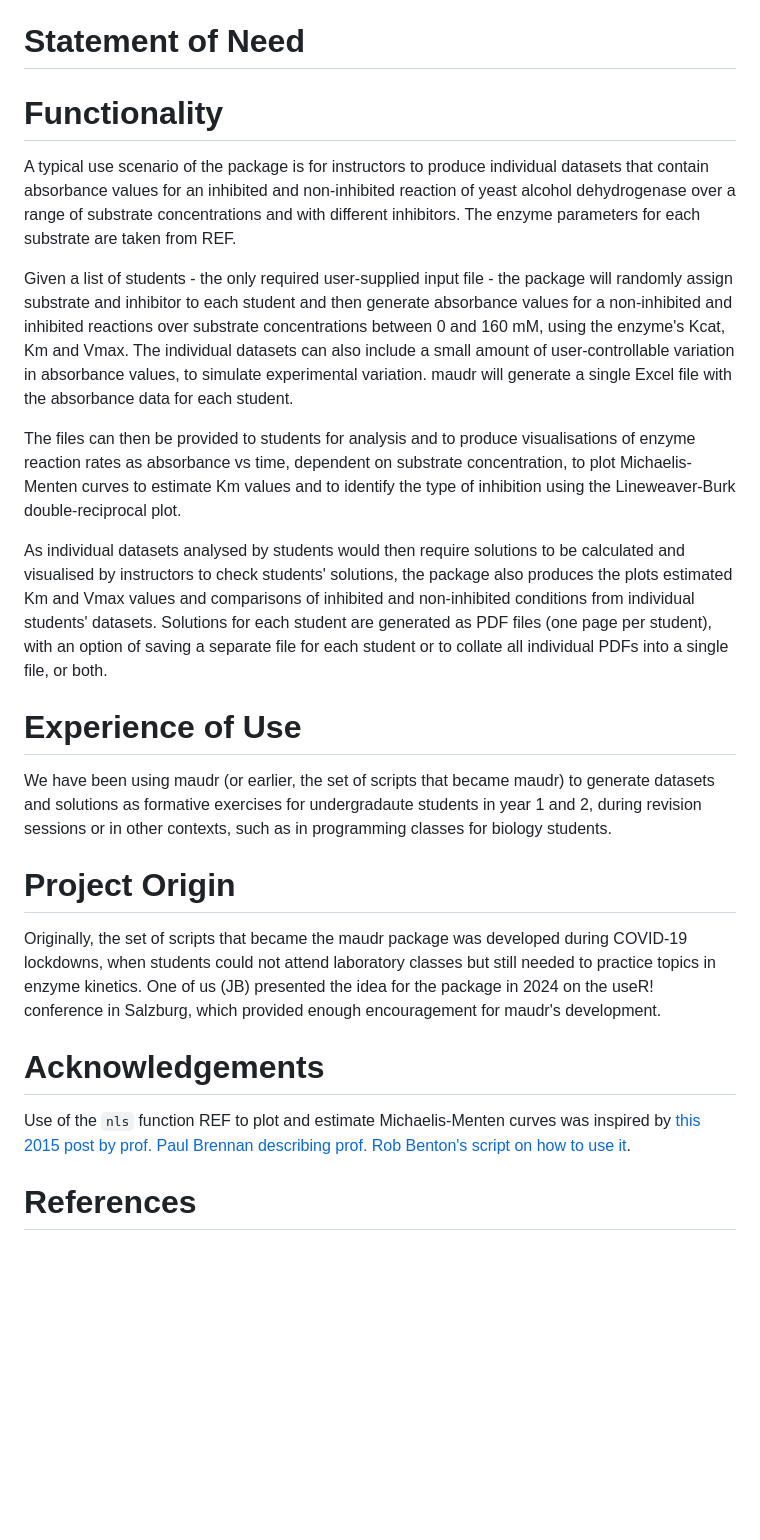
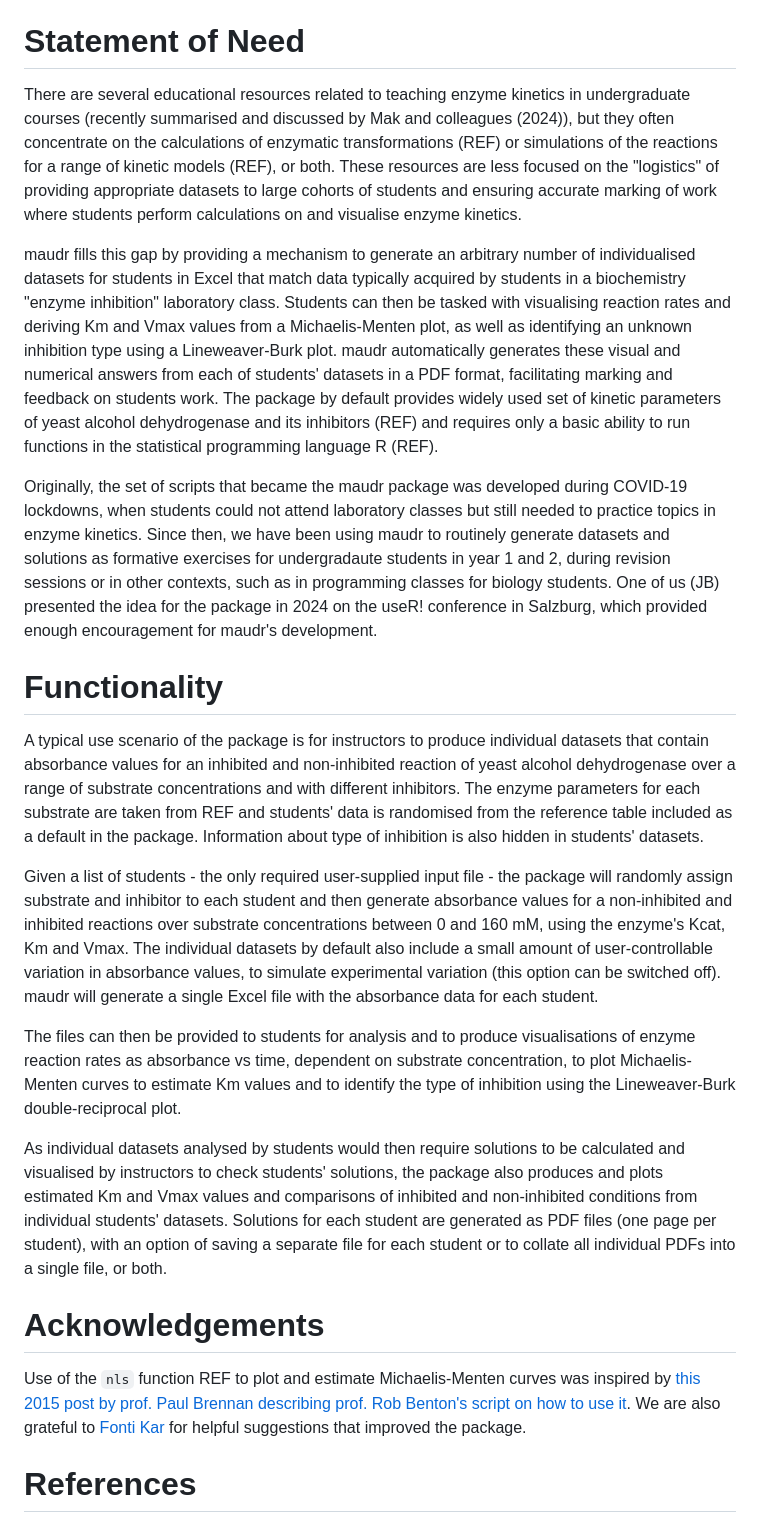
Before and after one commit to jarekbryk/maudr, a Markdown page: paper.md, the part around the change. Drawn GitHub-style; blank space fills up the shorter version.

Commit message:
Rearrange stuff and start on statement of need

```diff
--- a/paper.md
+++ b/paper.md
@@ -35,28 +35,24 @@ maudr is an R package designed to generate, distribute, and evaluate enzyme kine
 
 # Statement of Need
 
+There are several educational resources related to teaching enzyme kinetics in undergraduate courses (recently summarised and discussed by Mak and colleagues (2024)), but they often concentrate on the calculations of enzymatic transformations (REF) or simulations of the reactions for a range of kinetic models (REF), or both. These resources are less focused on the "logistics" of providing appropriate datasets to large cohorts of students and ensuring accurate marking of work where students perform calculations on and visualise enzyme kinetics.
 
+maudr fills this gap by providing a mechanism to generate an arbitrary number of individualised datasets for students in Excel that match data typically acquired by students in a biochemistry "enzyme inhibition" laboratory class. Students can then be tasked with visualising reaction rates and deriving Km and Vmax values from a Michaelis-Menten plot, as well as identifying an unknown inhibition type using a Lineweaver-Burk plot. maudr automatically generates these visual and numerical answers from each of students' datasets in a PDF format, facilitating marking and feedback on students work. The package by default provides widely used set of kinetic parameters of yeast alcohol dehydrogenase and its inhibitors (REF) and requires only a basic ability to run functions in the statistical programming language R (REF).
+
+Originally, the set of scripts that became the maudr package was developed during COVID-19 lockdowns, when students could not attend laboratory classes but still needed to practice topics in enzyme kinetics. Since then, we have been using maudr to routinely generate datasets and solutions as formative exercises for undergradaute students in year 1 and 2, during revision sessions or in other contexts, such as in programming classes for biology students. One of us (JB) presented the idea for the package in 2024 on the useR! conference in Salzburg, which provided enough encouragement for maudr's development.
 
 # Functionality
 
-A typical use scenario of the package is for instructors to produce individual datasets that contain absorbance values for an inhibited and non-inhibited reaction of yeast alcohol dehydrogenase over a range of substrate concentrations and with different inhibitors. The enzyme parameters for each substrate are taken from REF.
+A typical use scenario of the package is for instructors to produce individual datasets that contain absorbance values for an inhibited and non-inhibited reaction of yeast alcohol dehydrogenase over a range of substrate concentrations and with different inhibitors. The enzyme parameters for each substrate are taken from REF and students' data is randomised from the reference table included as a default in the package. Information about type of inhibition is also hidden in students' datasets.
 
-Given a list of students - the only required user-supplied input file - the package will randomly assign substrate and inhibitor to each student and then generate absorbance values for a non-inhibited and inhibited reactions over substrate concentrations between 0 and 160 mM, using the enzyme's Kcat, Km and Vmax. The individual datasets can also include a small amount of user-controllable variation in absorbance values, to simulate experimental variation. maudr will generate a single Excel file with the absorbance data for each student.
+Given a list of students - the only required user-supplied input file - the package will randomly assign substrate and inhibitor to each student and then generate absorbance values for a non-inhibited and inhibited reactions over substrate concentrations between 0 and 160 mM, using the enzyme's Kcat, Km and Vmax. The individual datasets by default also include a small amount of user-controllable variation in absorbance values, to simulate experimental variation (this option can be switched off). maudr will generate a single Excel file with the absorbance data for each student.
 
 The files can then be provided to students for analysis and to produce visualisations of enzyme reaction rates as absorbance vs time, dependent on substrate concentration, to plot Michaelis-Menten curves to estimate Km values and to identify the type of inhibition using the Lineweaver-Burk double-reciprocal plot.
 
-As individual datasets analysed by students would then require solutions to be calculated and visualised by instructors to check students' solutions, the package also produces the plots estimated Km and Vmax values and comparisons of inhibited and non-inhibited conditions from individual students' datasets. Solutions for each student are generated as PDF files (one page per student), with an option of saving a separate file for each student or to collate all individual PDFs into a single file, or both.
-
-# Experience of Use
-
-We have been using maudr (or earlier, the set of scripts that became maudr) to generate datasets and solutions as formative exercises for undergradaute students in year 1 and 2, during revision sessions or in other contexts, such as in programming classes for biology students.
-
-# Project Origin
-
-Originally, the set of scripts that became the maudr package was developed during COVID-19 lockdowns, when students could not attend laboratory classes but still needed to practice topics in enzyme kinetics. One of us (JB) presented the idea for the package in 2024 on the useR! conference in Salzburg, which provided enough encouragement for maudr's development.
+As individual datasets analysed by students would then require solutions to be calculated and visualised by instructors to check students' solutions, the package also produces and plots estimated Km and Vmax values and comparisons of inhibited and non-inhibited conditions from individual students' datasets. Solutions for each student are generated as PDF files (one page per student), with an option of saving a separate file for each student or to collate all individual PDFs into a single file, or both.
 
 # Acknowledgements
 
-Use of the `nls` function REF to plot and estimate Michaelis-Menten curves was inspired by [this 2015 post by prof. Paul Brennan describing prof. Rob Benton's script on how to use it](https://rforbiochemists.blogspot.com/2015/05/plotting-and-fitting-enzymology-data.html).
+Use of the `nls` function REF to plot and estimate Michaelis-Menten curves was inspired by [this 2015 post by prof. Paul Brennan describing prof. Rob Benton's script on how to use it](https://rforbiochemists.blogspot.com/2015/05/plotting-and-fitting-enzymology-data.html). We are also grateful to [Fonti Kar](https://github.com/fontikar) for helpful suggestions that improved the package.
 
 # References
```
